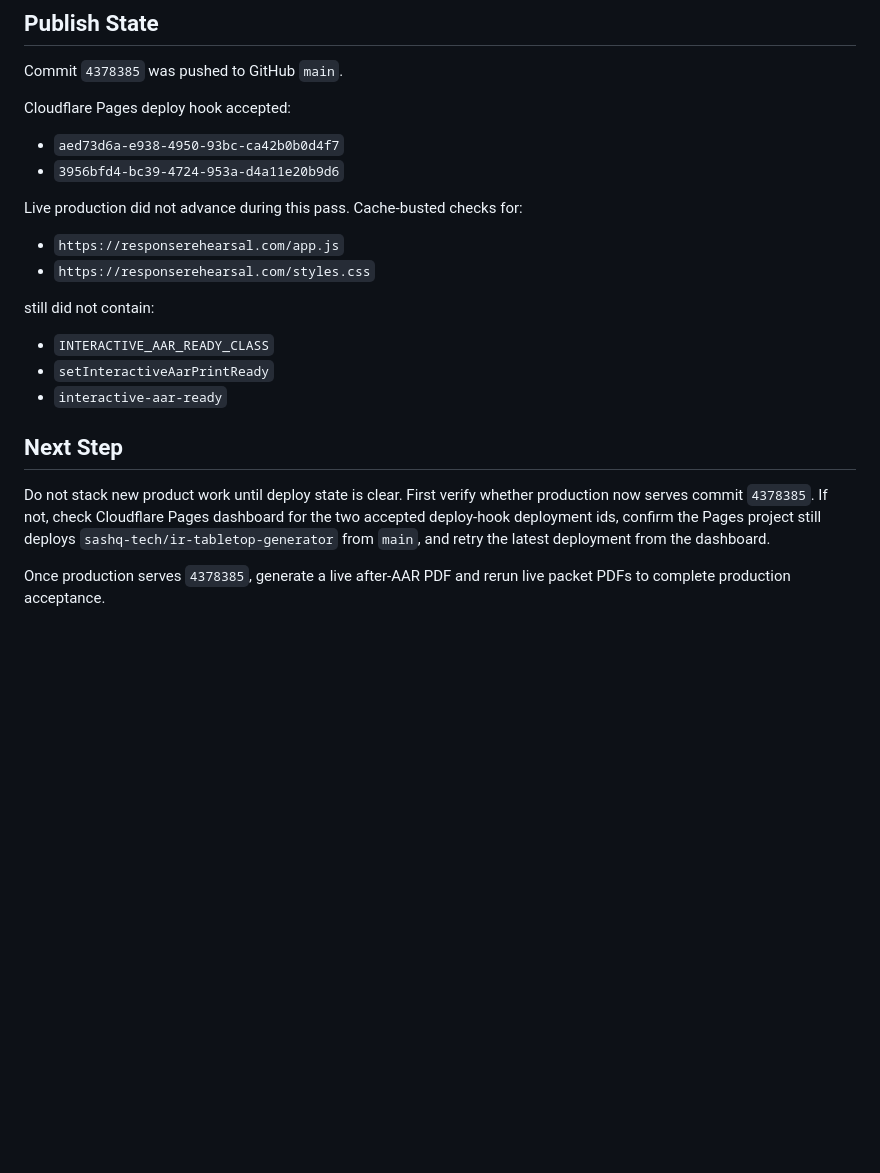
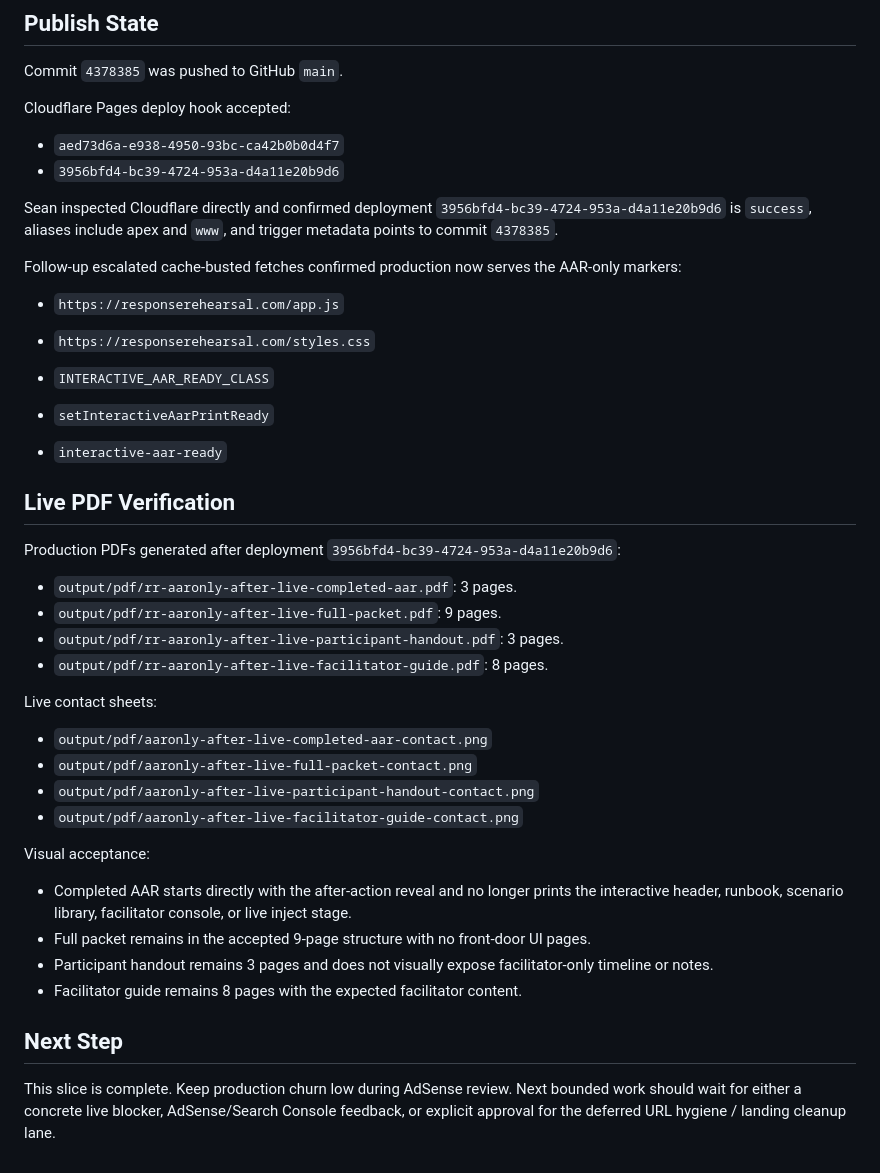
Before and after one commit to sashq-tech/ir-tabletop-generator, a Markdown page: IR Tabletop Generator/07 Handoff/2026-07-18 AAR Only Print Export View.md, the part around the change. GitHub-like rendering; blank space fills up the shorter version.

Commit message:
Record live AAR print verification

```diff
--- a/IR Tabletop Generator/07 Handoff/2026-07-18 AAR Only Print Export View.md
+++ b/IR Tabletop Generator/07 Handoff/2026-07-18 AAR Only Print Export View.md
@@ -61,19 +61,40 @@ Cloudflare Pages deploy hook accepted:
 - `aed73d6a-e938-4950-93bc-ca42b0b0d4f7`
 - `3956bfd4-bc39-4724-953a-d4a11e20b9d6`
 
-Live production did not advance during this pass. Cache-busted checks for:
+Sean inspected Cloudflare directly and confirmed deployment `3956bfd4-bc39-4724-953a-d4a11e20b9d6` is `success`, aliases include apex and `www`, and trigger metadata points to commit `4378385`.
+
+Follow-up escalated cache-busted fetches confirmed production now serves the AAR-only markers:
 
 - `https://responserehearsal.com/app.js`
 - `https://responserehearsal.com/styles.css`
-
-still did not contain:
 
 - `INTERACTIVE_AAR_READY_CLASS`
 - `setInteractiveAarPrintReady`
 - `interactive-aar-ready`
 
+## Live PDF Verification
+
+Production PDFs generated after deployment `3956bfd4-bc39-4724-953a-d4a11e20b9d6`:
+
+- `output/pdf/rr-aaronly-after-live-completed-aar.pdf`: 3 pages.
+- `output/pdf/rr-aaronly-after-live-full-packet.pdf`: 9 pages.
+- `output/pdf/rr-aaronly-after-live-participant-handout.pdf`: 3 pages.
+- `output/pdf/rr-aaronly-after-live-facilitator-guide.pdf`: 8 pages.
+
+Live contact sheets:
+
+- `output/pdf/aaronly-after-live-completed-aar-contact.png`
+- `output/pdf/aaronly-after-live-full-packet-contact.png`
+- `output/pdf/aaronly-after-live-participant-handout-contact.png`
+- `output/pdf/aaronly-after-live-facilitator-guide-contact.png`
+
+Visual acceptance:
+
+- Completed AAR starts directly with the after-action reveal and no longer prints the interactive header, runbook, scenario library, facilitator console, or live inject stage.
+- Full packet remains in the accepted 9-page structure with no front-door UI pages.
+- Participant handout remains 3 pages and does not visually expose facilitator-only timeline or notes.
+- Facilitator guide remains 8 pages with the expected facilitator content.
+
 ## Next Step
 
-Do not stack new product work until deploy state is clear. First verify whether production now serves commit `4378385`. If not, check Cloudflare Pages dashboard for the two accepted deploy-hook deployment ids, confirm the Pages project still deploys `sashq-tech/ir-tabletop-generator` from `main`, and retry the latest deployment from the dashboard.
-
-Once production serves `4378385`, generate a live after-AAR PDF and rerun live packet PDFs to complete production acceptance.
+This slice is complete. Keep production churn low during AdSense review. Next bounded work should wait for either a concrete live blocker, AdSense/Search Console feedback, or explicit approval for the deferred URL hygiene / landing cleanup lane.
```
Also changed, not shown: IR Tabletop Generator/07 Handoff/Codex Handoff Status.md (+3 -4 lines), POST_LAUNCH_BACKLOG.md (+2 -2 lines).
